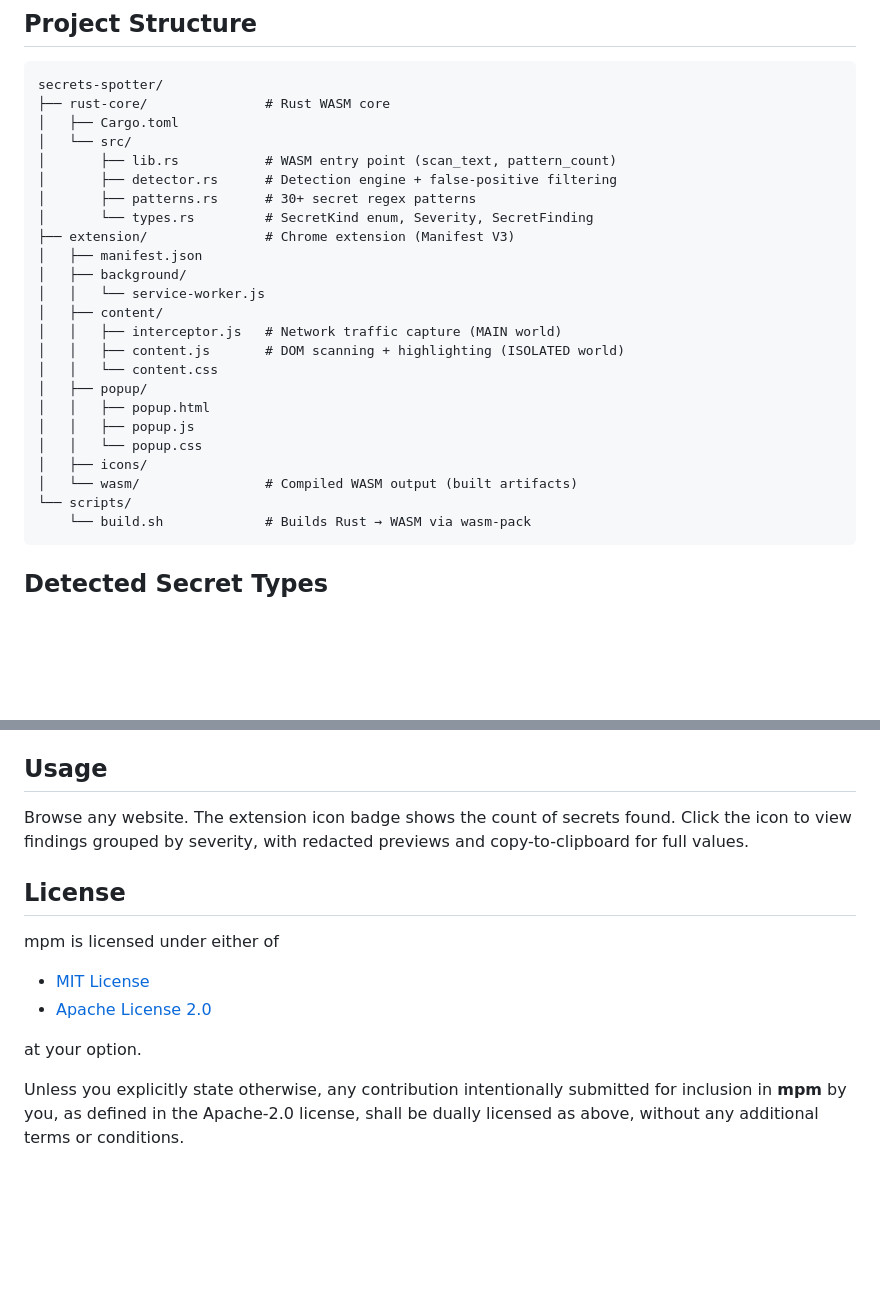
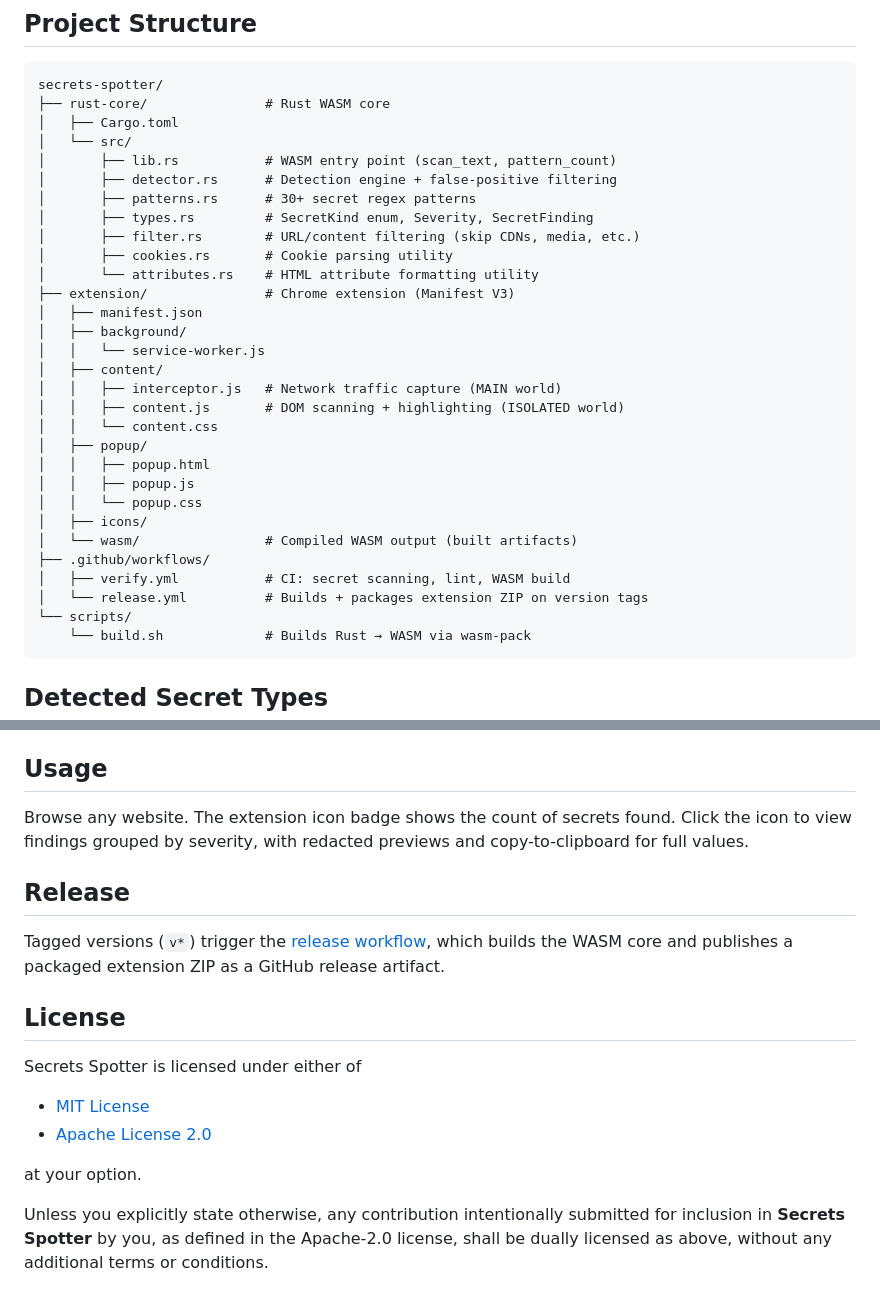
Before and after one commit to yipjunkai/secrets-spotter, a Markdown page: README.md, 2 parts joined by grey strips. GitHub-like rendering; blank space fills up the shorter version.

Commit message:
Update README to reflect new project structure and release process
Adds new sections detailing the organization of source files, including the addition of filtering and utility modules. Introduces a release section that explains the automated workflow for building and packaging the extension on version tags. Updates project name references for consistency.

````diff
--- a/README.md
+++ b/README.md
@@ -32,7 +32,10 @@ secrets-spotter/
 │       ├── lib.rs           # WASM entry point (scan_text, pattern_count)
 │       ├── detector.rs      # Detection engine + false-positive filtering
 │       ├── patterns.rs      # 30+ secret regex patterns
-│       └── types.rs         # SecretKind enum, Severity, SecretFinding
+│       ├── types.rs         # SecretKind enum, Severity, SecretFinding
+│       ├── filter.rs        # URL/content filtering (skip CDNs, media, etc.)
+│       ├── cookies.rs       # Cookie parsing utility
+│       └── attributes.rs    # HTML attribute formatting utility
 ├── extension/               # Chrome extension (Manifest V3)
 │   ├── manifest.json
 │   ├── background/
@@ -47,6 +50,9 @@ secrets-spotter/
 │   │   └── popup.css
 │   ├── icons/
 │   └── wasm/                # Compiled WASM output (built artifacts)
+├── .github/workflows/
+│   ├── verify.yml           # CI: secret scanning, lint, WASM build
+│   └── release.yml          # Builds + packages extension ZIP on version tags
 └── scripts/
     └── build.sh             # Builds Rust → WASM via wasm-pack
 ```
@@ -76,13 +82,17 @@ This compiles the Rust core to WASM and outputs it to `extension/wasm/`.
 
 Browse any website. The extension icon badge shows the count of secrets found. Click the icon to view findings grouped by severity, with redacted previews and copy-to-clipboard for full values.
 
+## Release
+
+Tagged versions (`v*`) trigger the [release workflow](.github/workflows/release.yml), which builds the WASM core and publishes a packaged extension ZIP as a GitHub release artifact.
+
 ## License
 
-mpm is licensed under either of
+Secrets Spotter is licensed under either of
 
 - [MIT License](LICENSE-MIT)
 - [Apache License 2.0](LICENSE-APACHE)
 
 at your option.
 
-Unless you explicitly state otherwise, any contribution intentionally submitted for inclusion in **mpm** by you, as defined in the Apache-2.0 license, shall be dually licensed as above, without any additional terms or conditions.
+Unless you explicitly state otherwise, any contribution intentionally submitted for inclusion in **Secrets Spotter** by you, as defined in the Apache-2.0 license, shall be dually licensed as above, without any additional terms or conditions.
````
